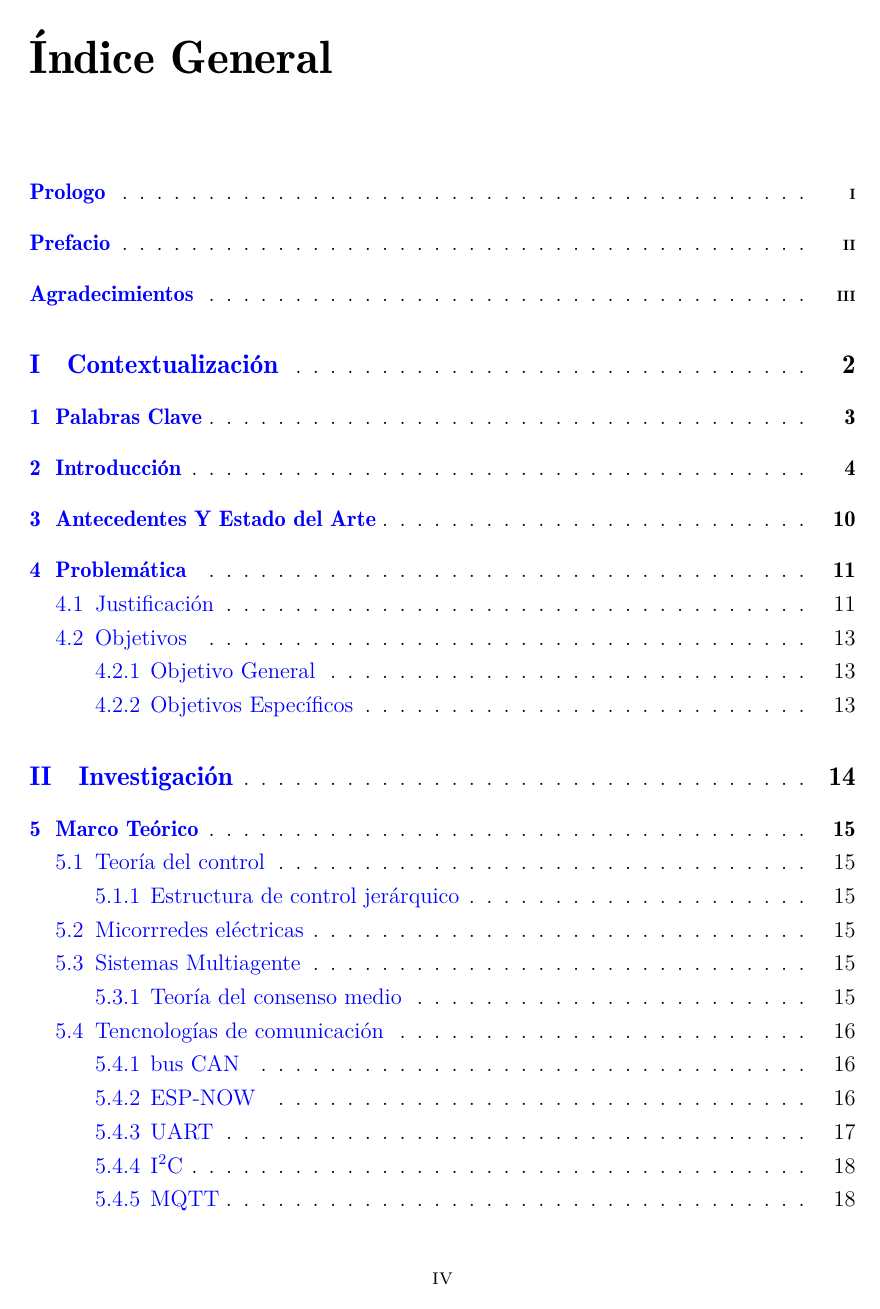
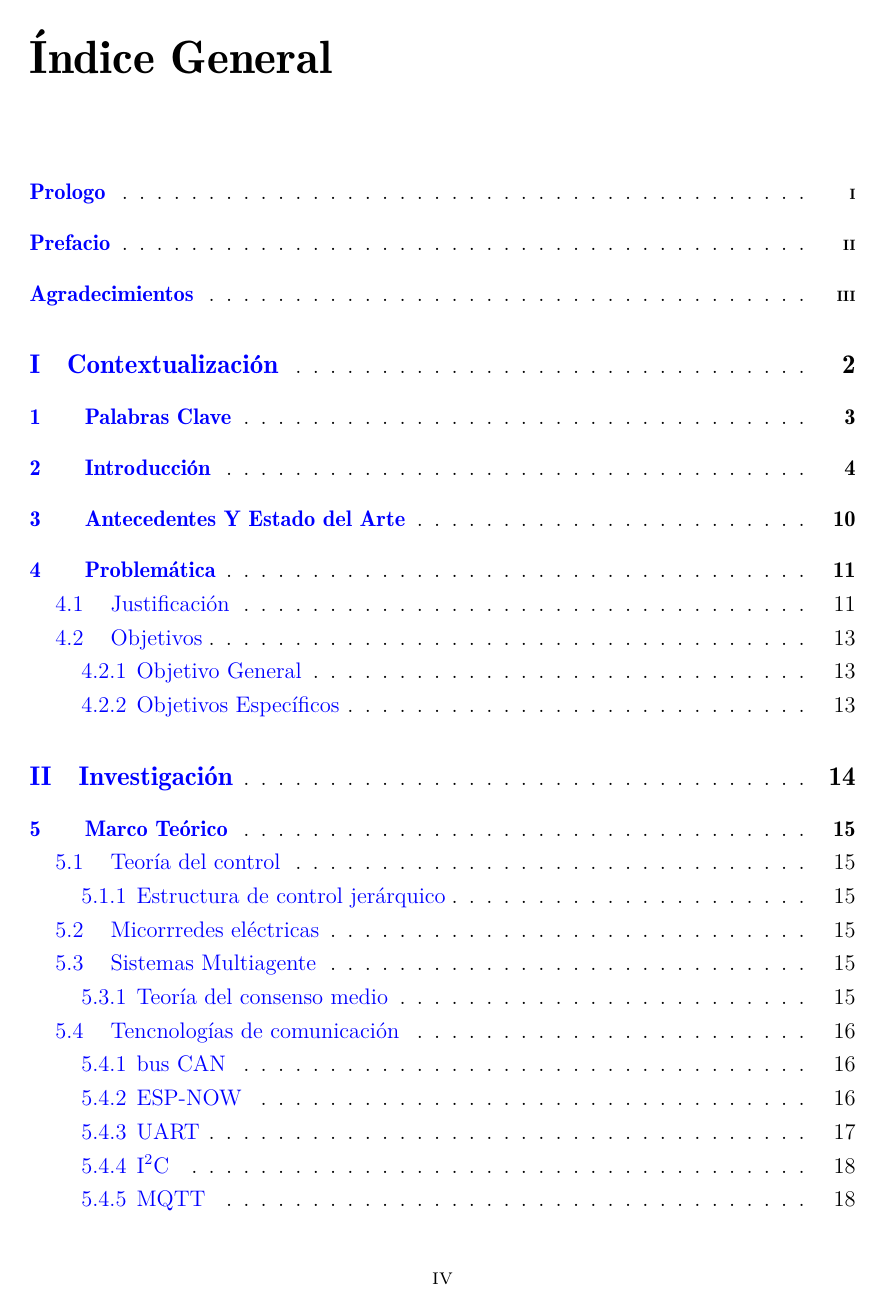
Before and after one commit to pabloesilva/Tesis_Ing_Computacion, a LaTeX thesis (1_Tesis.tex, which reads Preambulo.tex): page 7 of 61. Compiled offline with pdfLaTeX.

Commit message:
Cambios en el formato y visualización

```diff
--- a/Preambulo.tex
+++ b/Preambulo.tex
@@ -56,6 +56,7 @@ a4paper,
 % Tamaño de la fuente del pie de imagen
 \usepackage{caption}
 \captionsetup{font=footnotesize}
+\captionsetup[figure]{name=Figura} % se agrega para cambiar "Ímagen" por "Figura"
 % Fancy LaTeX chapter styles
 % Options: Sonny, Lenny, Glenn, Conny, Rejne, Bjarne, Bjornstrup
 \usepackage[Sonny]{fncychap}
@@ -101,6 +102,9 @@ a4paper,
 \usepackage[tight,spanish]{minitoc}
 
 \usepackage[spanish, es-tabla, activeacute]{babel}
+\addto\captionsspanish{% se agrega para cambiar "Índice de Imágenes" por "Índice de Figuras"
+  \renewcommand{\listfigurename}{Índice de Figuras}%
+}
 
 \usepackage{fvextra}
 \usepackage{csquotes}
@@ -234,7 +238,10 @@ columns=fullflexible
 \usepackage{eqparbox}
 
 \usepackage{tocloft}
-
+\cftsetindents{figure}{1.5em}{3.2em} % Indentación del índice de figuras (se puede variar)
+\cftsetindents{chapter}{0em}{3.2em}
+\cftsetindents{section}{1.5em}{3.2em}
+\cftsetindents{subsection}{3.0em}{3.2em}
 %%%%%%%%%%%%%%%%%%%%%%%%%%%%%%%%%%%%%%%%%%%%%%%%%%%%%
 %%Cajas para las ecuaciones
 \usepackage{varwidth}
```
Also changed, not shown: 1-5_Problema.tex (+1 -1 lines), 2-2_ArquitecturaPropuesta.tex (+1 -1 lines).
